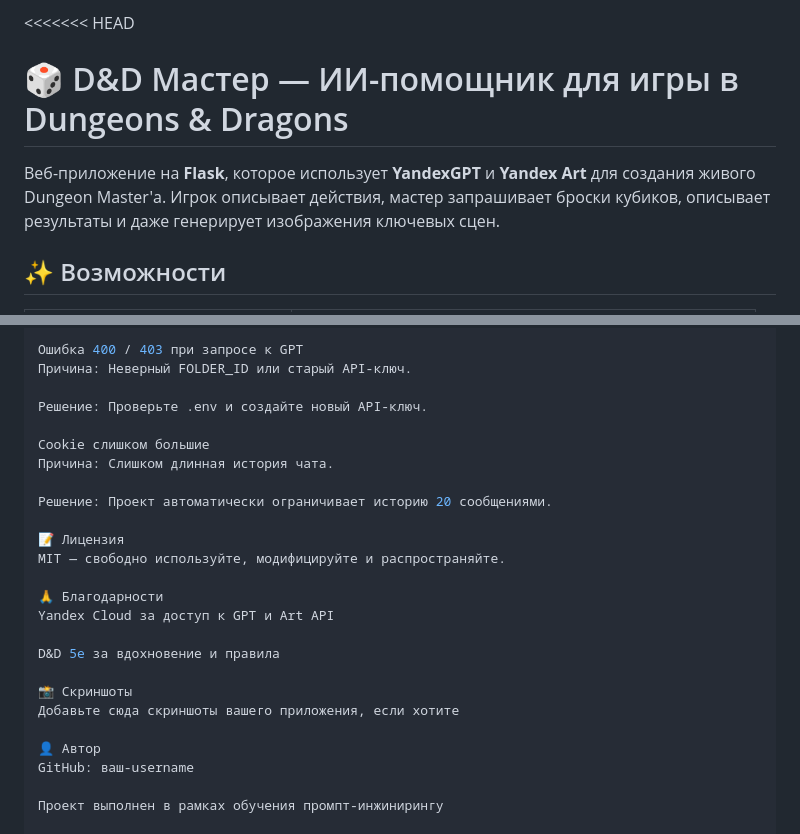
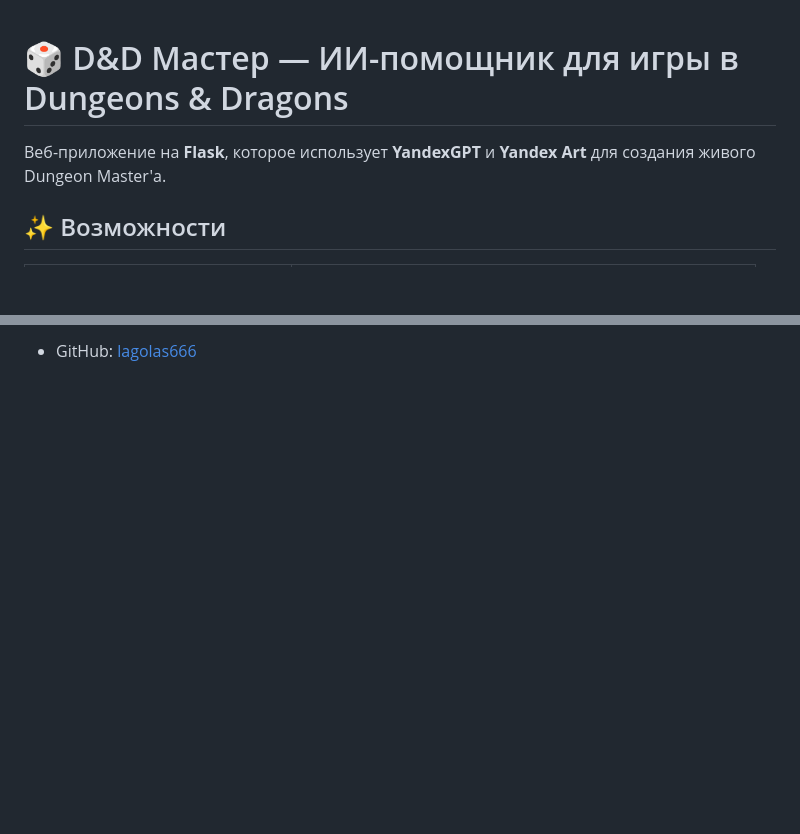
Before and after one commit to lagolas666/dnd-master-game, a Markdown page: README.md, 2 parts joined by grey strips. Rendered like a GitHub page; blank space fills up the shorter version.

Commit message:
Fix README.md - remove merge conflicts

```diff
--- a/README.md
+++ b/README.md
@@ -1,7 +1,6 @@
-<<<<<<< HEAD
 # 🎲 D&D Мастер — ИИ-помощник для игры в Dungeons & Dragons
 
-Веб-приложение на **Flask**, которое использует **YandexGPT** и **Yandex Art** для создания живого Dungeon Master'а. Игрок описывает действия, мастер запрашивает броски кубиков, описывает результаты и даже генерирует изображения ключевых сцен.
+Веб-приложение на **Flask**, которое использует **YandexGPT** и **Yandex Art** для создания живого Dungeon Master'а.
 
 ## ✨ Возможности
 
@@ -99,28 +103,4 @@ ai.imageGeneration.user
 
-Ошибка 400 / 403 при запросе к GPT
-Причина: Неверный FOLDER_ID или старый API-ключ.
-
-Решение: Проверьте .env и создайте новый API-ключ.
-
-Cookie слишком большие
-Причина: Слишком длинная история чата.
-
-Решение: Проект автоматически ограничивает историю 20 сообщениями.
-
-📝 Лицензия
-MIT — свободно используйте, модифицируйте и распространяйте.
-
-🙏 Благодарности
-Yandex Cloud за доступ к GPT и Art API
-
-D&D 5e за вдохновение и правила
-
-📸 Скриншоты
-Добавьте сюда скриншоты вашего приложения, если хотите
-
-👤 Автор
-GitHub: ваш-username
-
-Проект выполнен в рамках обучения промпт-инжинирингу
+- GitHub: [lagolas666](https://github.com/lagolas666)
 
 ⭐ Поставьте звезду проекту, если он вам понравился!
```
Also changed, not shown: other parts of README.md (+58 -60 lines).
